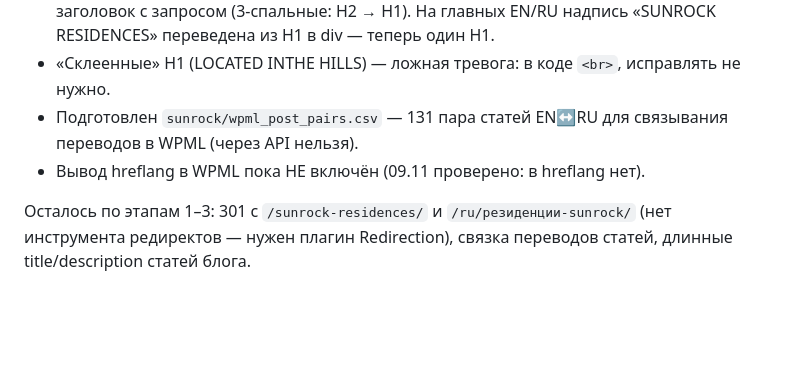
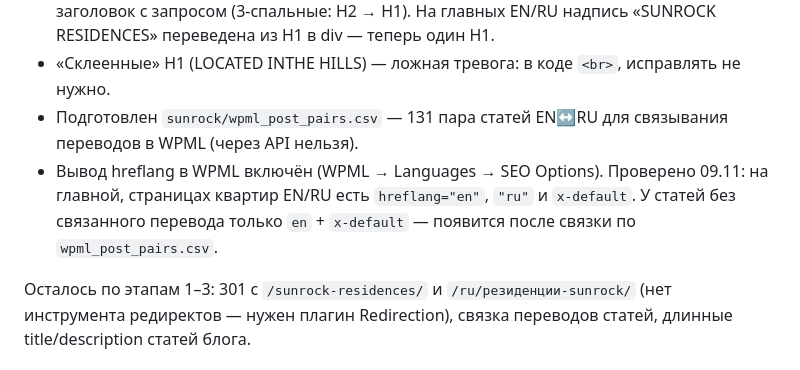
Before and after one commit to montage3by/Where_is_my_money, a Markdown page: sunrock/SEO_LOG.md, the part around the change. GitHub-like rendering; blank space fills up the shorter version.

Commit message:
Sunrock SEO: hreflang enabled and verified
Co-Authored-By: Claude Opus 5.5 <noreply@anthropic.com>
Claude-Session: https://claude.ai/code/session_01Xdom5NKW1bPqMGDLLJkaYn

```diff
--- a/sunrock/SEO_LOG.md
+++ b/sunrock/SEO_LOG.md
@@ -28,6 +28,6 @@
 - H1: на страницах 2/3/4 спален EN и RU длинная SEO-строка заменена на короткий заголовок с запросом (3-спальные: H2 → H1). На главных EN/RU надпись «SUNROCK RESIDENCES» переведена из H1 в div — теперь один H1.
 - «Склеенные» H1 (LOCATED INTHE HILLS) — ложная тревога: в коде `<br>`, исправлять не нужно.
 - Подготовлен `sunrock/wpml_post_pairs.csv` — 131 пара статей EN↔RU для связывания переводов в WPML (через API нельзя).
-- Вывод hreflang в WPML пока НЕ включён (09.11 проверено: в <head> hreflang нет).
+- Вывод hreflang в WPML включён (WPML → Languages → SEO Options). Проверено 09.11: на главной, страницах квартир EN/RU есть `hreflang="en"`, `"ru"` и `x-default`. У статей без связанного перевода только `en` + `x-default` — появится после связки по `wpml_post_pairs.csv`.
 
 Осталось по этапам 1–3: 301 с `/sunrock-residences/` и `/ru/резиденции-sunrock/` (нет инструмента редиректов — нужен плагин Redirection), связка переводов статей, длинные title/description статей блога.
```
Also changed, not shown: sunrock/SEO_CHECKLIST.md (+2 -2 lines).
